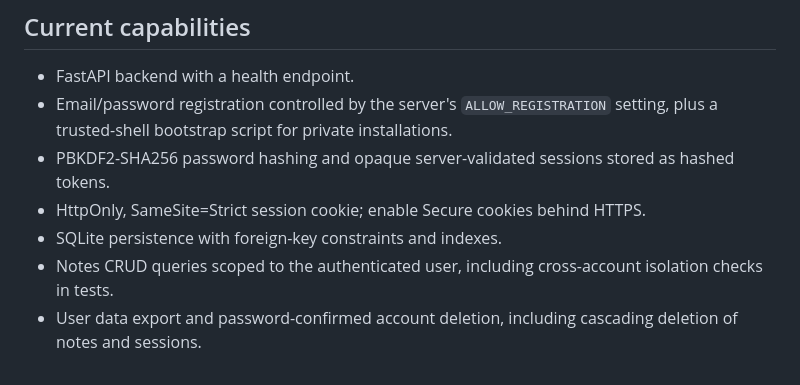
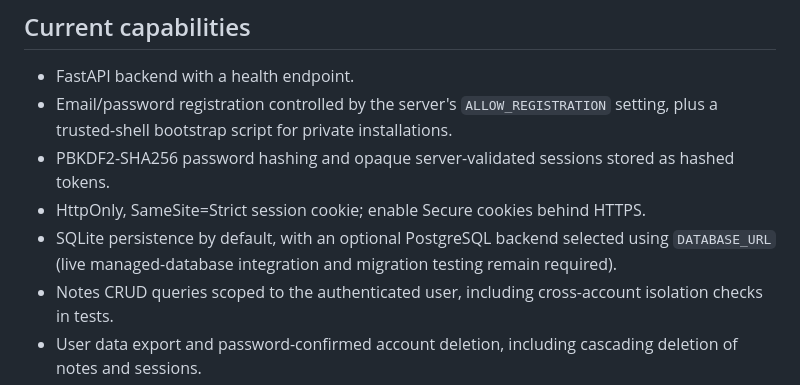
Before and after one commit to yobi369/personal_ai_assistant-1-, a Markdown page: README.md, the part around the change. GitHub-like rendering.

Commit message:
docs: describe optional PostgreSQL backend and validation caveats

```diff
--- a/README.md
+++ b/README.md
@@ -10,7 +10,7 @@ A personal knowledge assistant project evolving from a standalone HTML concept i
 - Email/password registration controlled by the server's `ALLOW_REGISTRATION` setting, plus a trusted-shell bootstrap script for private installations.
 - PBKDF2-SHA256 password hashing and opaque server-validated sessions stored as hashed tokens.
 - HttpOnly, SameSite=Strict session cookie; enable Secure cookies behind HTTPS.
-- SQLite persistence with foreign-key constraints and indexes.
+- SQLite persistence by default, with an optional PostgreSQL backend selected using `DATABASE_URL` (live managed-database integration and migration testing remain required).
 - Notes CRUD queries scoped to the authenticated user, including cross-account isolation checks in tests.
 - User data export and password-confirmed account deletion, including cascading deletion of notes and sessions.
 - Optional AI chat through a configurable OpenAI-compatible Chat Completions endpoint. Provider credentials remain server-side.
```
